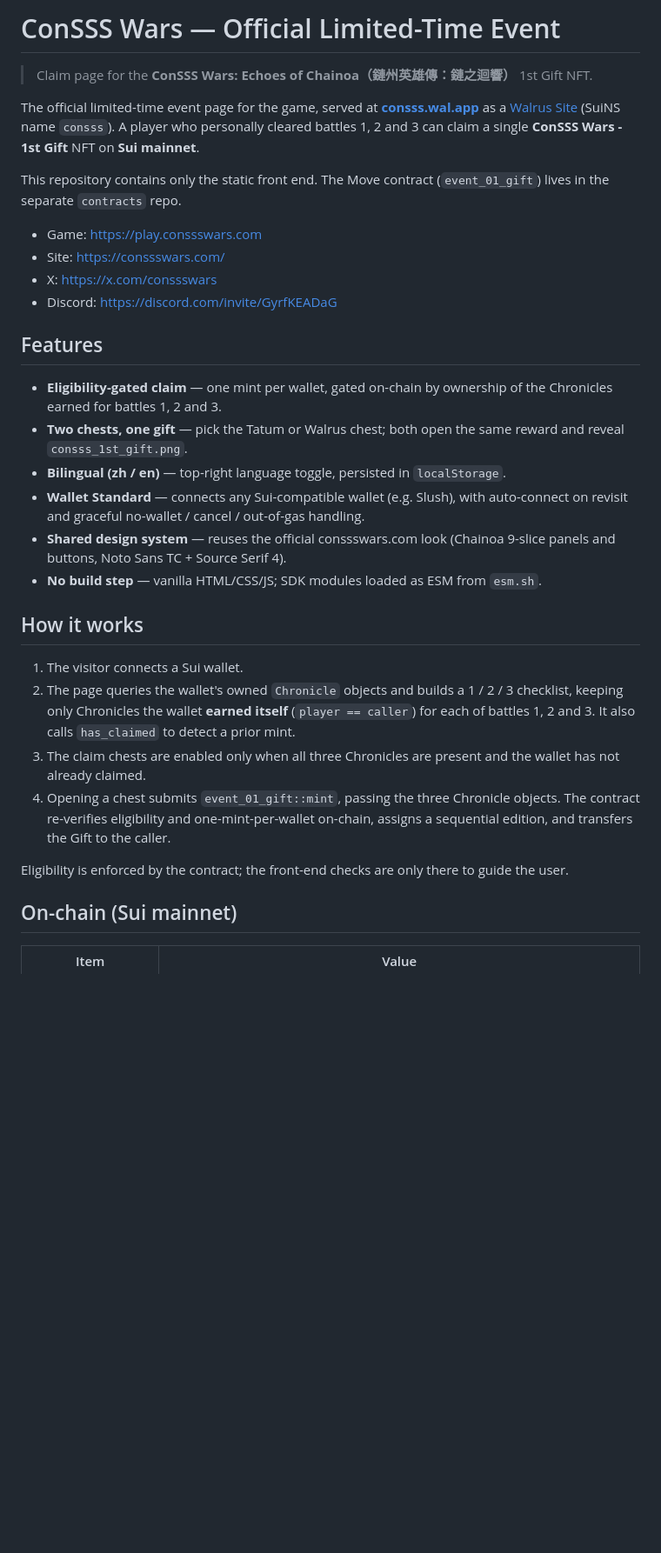
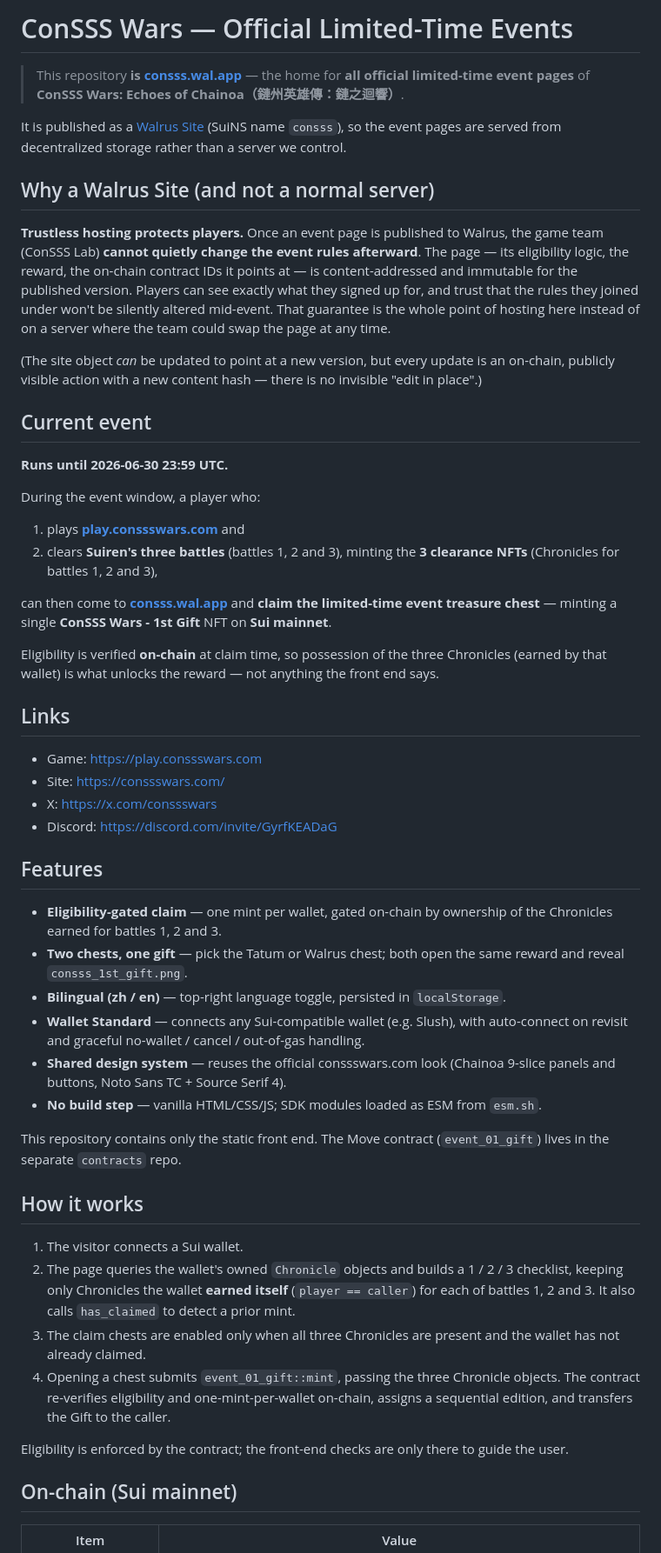
Before and after one commit to ConsssLab/official-limit-time-event, a Markdown page: README.md, the part around one of its changes. Shown at 87% size. Drawn GitHub-style; blank space fills up the shorter version.

Commit message:
docs: README — consss.wal.app event hub; Walrus immutability protects players; current event
Co-Authored-By: Claude Opus 4.8 (1M context) <noreply@anthropic.com>

```diff
--- a/README.md
+++ b/README.md
@@ -1,14 +1,40 @@
-# ConSSS Wars — Official Limited-Time Event
+# ConSSS Wars — Official Limited-Time Events
 
-> Claim page for the **ConSSS Wars: Echoes of Chainoa（鏈州英雄傳：鏈之迴響）** 1st Gift NFT.
+> This repository **is [consss.wal.app](https://consss.wal.app)** — the home for **all official
+> limited-time event pages** of **ConSSS Wars: Echoes of Chainoa（鏈州英雄傳：鏈之迴響）**.
 
-The official limited-time event page for the game, served at
-**[consss.wal.app](https://consss.wal.app)** as a [Walrus Site](https://docs.walrus.site/)
-(SuiNS name `consss`). A player who personally cleared battles 1, 2 and 3 can claim
-a single **ConSSS Wars - 1st Gift** NFT on **Sui mainnet**.
+It is published as a [Walrus Site](https://docs.walrus.site/) (SuiNS name `consss`), so the
+event pages are served from decentralized storage rather than a server we control.
 
-This repository contains only the static front end. The Move contract
-(`event_01_gift`) lives in the separate `contracts` repo.
+## Why a Walrus Site (and not a normal server)
+
+**Trustless hosting protects players.** Once an event page is published to Walrus, the game
+team (ConSSS Lab) **cannot quietly change the event rules afterward**. The page — its eligibility
+logic, the reward, the on-chain contract IDs it points at — is content-addressed and immutable
+for the published version. Players can see exactly what they signed up for, and trust that the
+rules they joined under won't be silently altered mid-event. That guarantee is the whole point
+of hosting here instead of on a server where the team could swap the page at any time.
+
+(The site object *can* be updated to point at a new version, but every update is an on-chain,
+publicly visible action with a new content hash — there is no invisible "edit in place".)
+
+## Current event
+
+**Runs until 2026-06-30 23:59 UTC.**
+
+During the event window, a player who:
+
+1. plays **[play.conssswars.com](https://play.conssswars.com)** and
+2. clears **Suiren's three battles** (battles 1, 2 and 3), minting the **3 clearance NFTs**
+   (Chronicles for battles 1, 2 and 3),
+
+can then come to **[consss.wal.app](https://consss.wal.app)** and **claim the limited-time event
+treasure chest** — minting a single **ConSSS Wars - 1st Gift** NFT on **Sui mainnet**.
+
+Eligibility is verified **on-chain** at claim time, so possession of the three Chronicles
+(earned by that wallet) is what unlocks the reward — not anything the front end says.
+
+## Links
 
 - Game: https://play.conssswars.com
 - Site: https://conssswars.com/
@@ -17,31 +43,33 @@ This repository contains only the static front end. The Move contract
 
 ## Features
 
-- **Eligibility-gated claim** — one mint per wallet, gated on-chain by ownership of
-  the Chronicles earned for battles 1, 2 and 3.
-- **Two chests, one gift** — pick the Tatum or Walrus chest; both open the same
-  reward and reveal `consss_1st_gift.png`.
+- **Eligibility-gated claim** — one mint per wallet, gated on-chain by ownership of the
+  Chronicles earned for battles 1, 2 and 3.
+- **Two chests, one gift** — pick the Tatum or Walrus chest; both open the same reward and
+  reveal `consss_1st_gift.png`.
 - **Bilingual (zh / en)** — top-right language toggle, persisted in `localStorage`.
-- **Wallet Standard** — connects any Sui-compatible wallet (e.g. Slush), with
-  auto-connect on revisit and graceful no-wallet / cancel / out-of-gas handling.
-- **Shared design system** — reuses the official conssswars.com look (Chainoa
-  9-slice panels and buttons, Noto Sans TC + Source Serif 4).
+- **Wallet Standard** — connects any Sui-compatible wallet (e.g. Slush), with auto-connect on
+  revisit and graceful no-wallet / cancel / out-of-gas handling.
+- **Shared design system** — reuses the official conssswars.com look (Chainoa 9-slice panels and
+  buttons, Noto Sans TC + Source Serif 4).
 - **No build step** — vanilla HTML/CSS/JS; SDK modules loaded as ESM from `esm.sh`.
+
+This repository contains only the static front end. The Move contract (`event_01_gift`) lives in
+the separate `contracts` repo.
 
 ## How it works
 
 1. The visitor connects a Sui wallet.
-2. The page queries the wallet's owned `Chronicle` objects and builds a 1 / 2 / 3
-   checklist, keeping only Chronicles the wallet **earned itself** (`player == caller`)
-   for each of battles 1, 2 and 3. It also calls `has_claimed` to detect a prior mint.
-3. The claim chests are enabled only when all three Chronicles are present and the
-   wallet has not already claimed.
-4. Opening a chest submits `event_01_gift::mint`, passing the three Chronicle objects.
-   The contract re-verifies eligibility and one-mint-per-wallet on-chain, assigns a
-   sequential edition, and transfers the Gift to the caller.
+2. The page queries the wallet's owned `Chronicle` objects and builds a 1 / 2 / 3 checklist,
+   keeping only Chronicles the wallet **earned itself** (`player == caller`) for each of battles
+   1, 2 and 3. It also calls `has_claimed` to detect a prior mint.
+3. The claim chests are enabled only when all three Chronicles are present and the wallet has not
+   already claimed.
+4. Opening a chest submits `event_01_gift::mint`, passing the three Chronicle objects. The
+   contract re-verifies eligibility and one-mint-per-wallet on-chain, assigns a sequential
+   edition, and transfers the Gift to the caller.
 
-Eligibility is enforced by the contract; the front-end checks are only there to
-guide the user.
+Eligibility is enforced by the contract; the front-end checks are only there to guide the user.
 
 ## On-chain (Sui mainnet)
 
```
Also changed, not shown: other parts of README.md (+10 -9 lines).
